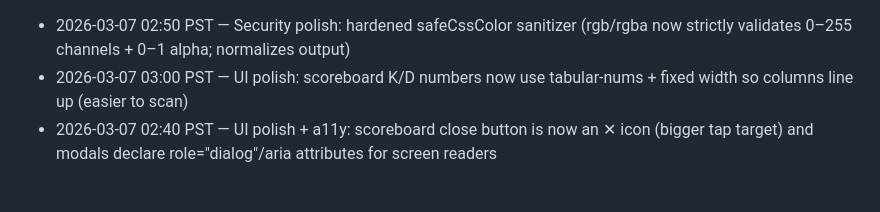
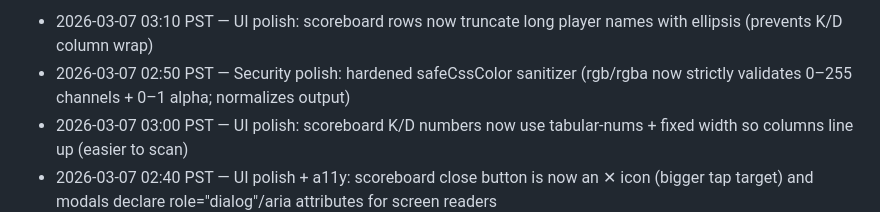
Before and after one commit to JiachenDuan/hunter-boyz, a Markdown page: IMPROVEMENTS_LOG.md, the part around the change. GitHub-like rendering; blank space fills up the shorter version.

Commit message:
Chore: log scoreboard ellipsis polish

```diff
--- a/IMPROVEMENTS_LOG.md
+++ b/IMPROVEMENTS_LOG.md
@@ -1,3 +1,4 @@
+- 2026-03-07 03:10 PST — UI polish: scoreboard rows now truncate long player names with ellipsis (prevents K/D column wrap)
 - 2026-03-07 02:50 PST — Security polish: hardened safeCssColor sanitizer (rgb/rgba now strictly validates 0–255 channels + 0–1 alpha; normalizes output)
 - 2026-03-07 03:00 PST — UI polish: scoreboard K/D numbers now use tabular-nums + fixed width so columns line up (easier to scan)
 - 2026-03-07 02:40 PST — UI polish + a11y: scoreboard close button is now an ✕ icon (bigger tap target) and modals declare role="dialog"/aria attributes for screen readers
```
